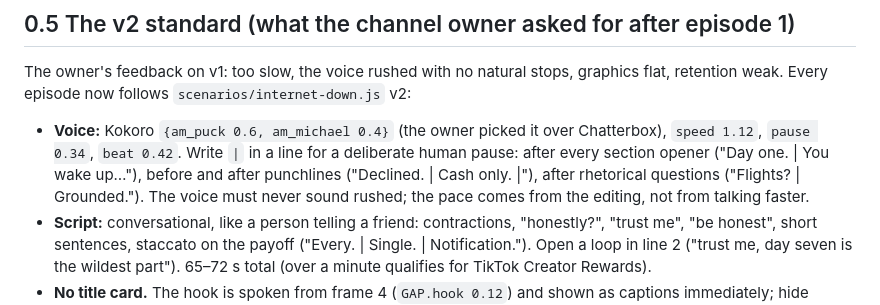
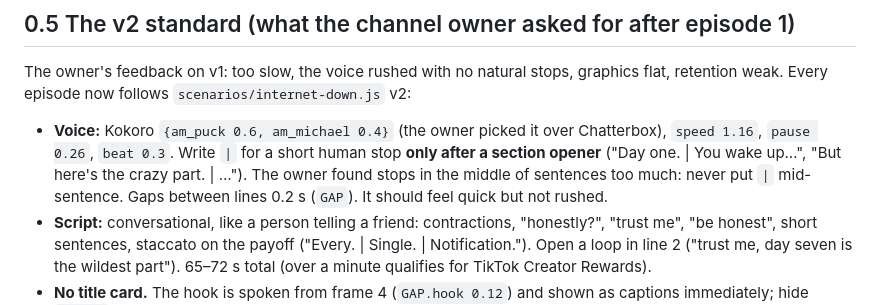
Before and after one commit to Bokitos-Dealer/Bokito-s-Dealer, a Markdown page: what-if-videos/PLAYBOOK.md, the part around the change. GitHub-like rendering.

Commit message:
playbook: voice beats only after section openers, faster settings
Co-Authored-By: Claude Opus 5.5 <noreply@anthropic.com>
Claude-Session: https://claude.ai/code/session_01QJoxK53yDoYrpazvgSjYGk

```diff
--- a/what-if-videos/PLAYBOOK.md
+++ b/what-if-videos/PLAYBOOK.md
@@ -26,10 +26,10 @@ No pull requests. Never put model names in commits.
 The owner's feedback on v1: too slow, the voice rushed with no natural stops, graphics flat, retention weak. Every
 episode now follows `scenarios/internet-down.js` v2:
 
-- **Voice:** Kokoro `{am_puck 0.6, am_michael 0.4}` (the owner picked it over Chatterbox), `speed 1.12`, `pause 0.34`,
-  `beat 0.42`. Write `|` in a line for a deliberate human pause: after every section opener ("Day one. | You wake
-  up…"), before and after punchlines ("Declined. | Cash only. |"), after rhetorical questions ("Flights? | Grounded.").
-  The voice must never sound rushed; the pace comes from the editing, not from talking faster.
+- **Voice:** Kokoro `{am_puck 0.6, am_michael 0.4}` (the owner picked it over Chatterbox), `speed 1.16`, `pause 0.26`,
+  `beat 0.3`. Write `|` for a short human stop **only after a section opener** ("Day one. | You wake up…", "But here's
+  the crazy part. | …"). The owner found stops in the middle of sentences too much: never put `|` mid-sentence.
+  Gaps between lines 0.2 s (`GAP`). It should feel quick but not rushed.
 - **Script:** conversational, like a person telling a friend: contractions, "honestly?", "trust me", "be honest",
   short sentences, staccato on the payoff ("Every. | Single. | Notification."). Open a loop in line 2 ("trust me,
   day seven is the wildest part"). 65–72 s total (over a minute qualifies for TikTok Creator Rewards).
```
